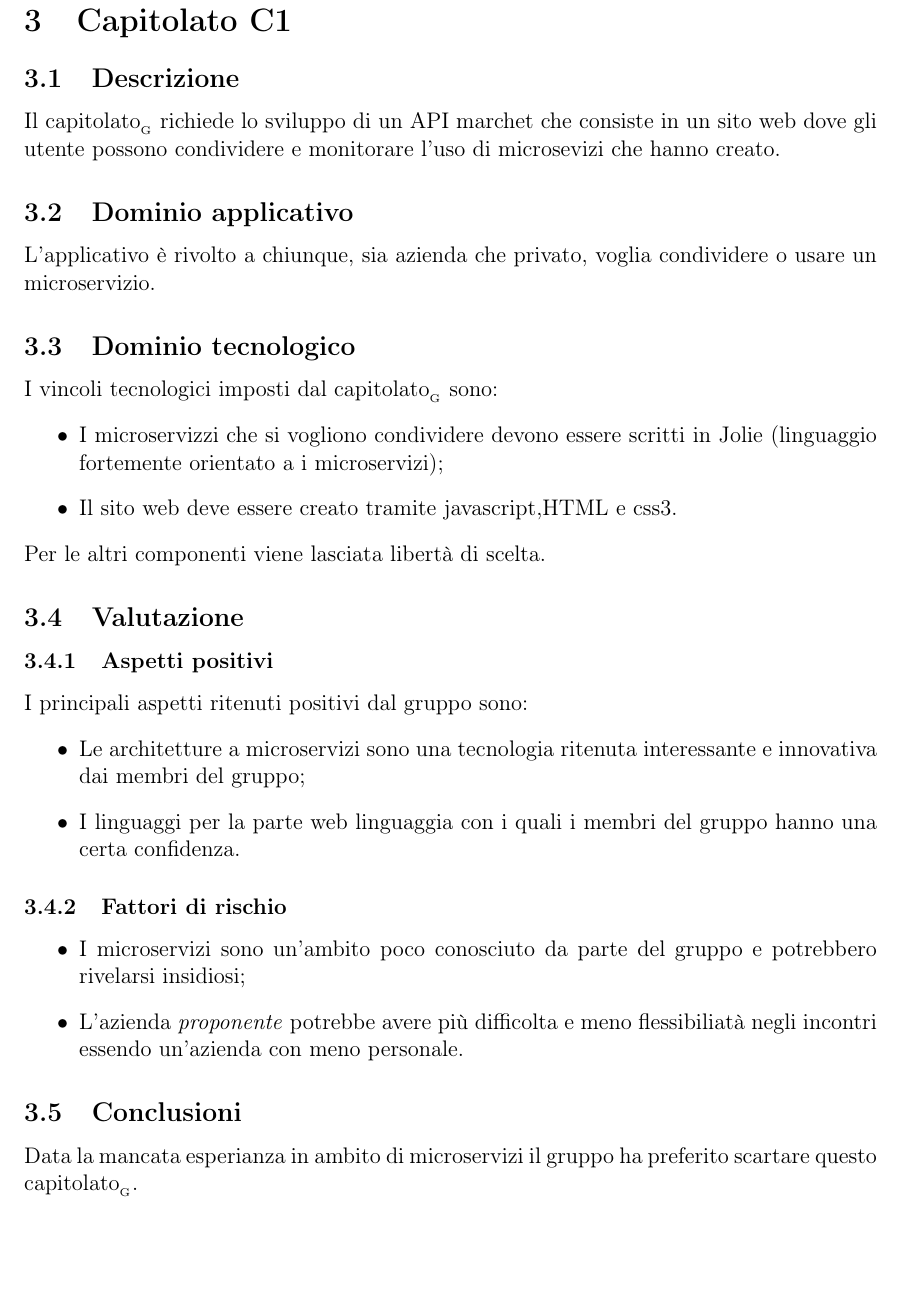
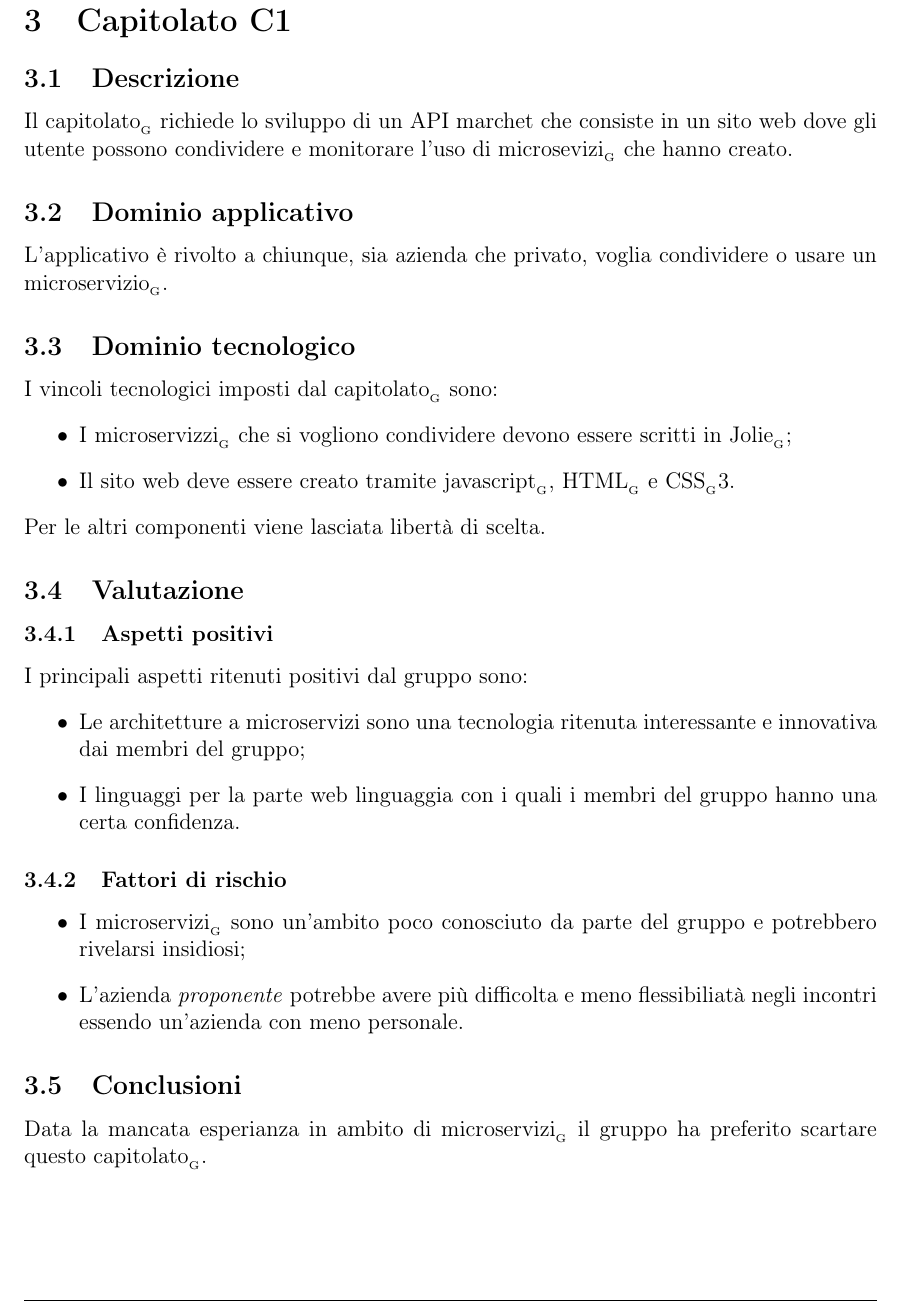
Before and after one commit to KaleidosCodeTeam/SWEDesigner, a LaTeX document (Documentazione/RevisioneRequisiti/Interni/StudioDiFattibilita/StudioDiFattibilita.tex, which reads Documentazione/RevisioneRequisiti/Interni/StudioDiFattibilita/Sezioni/c1.tex): part of page 9 of 14, cut so that both start at the same text. Compiled offline with pdfLaTeX.

Commit message:
correzione errori sezione C1

```diff
--- a/Documentazione/RevisioneRequisiti/Interni/StudioDiFattibilita/Sezioni/c1.tex
+++ b/Documentazione/RevisioneRequisiti/Interni/StudioDiFattibilita/Sezioni/c1.tex
@@ -2,14 +2,14 @@
 \begin{document}
 	\section{Capitolato C1}
 		\subsection{Descrizione}
-		Il \gl{capitolato} richiede lo sviluppo di un API marchet che consiste in un sito web dove gli utente possono condividere e monitorare l'uso di microsevizi che hanno creato.
+		Il \gl{capitolato} richiede lo sviluppo di un API marchet che consiste in un sito web dove gli utente possono condividere e monitorare l'uso di \gl{microsevizi} che hanno creato.
 		\subsection{Dominio applicativo}
-		L'applicativo è rivolto a chiunque, sia azienda che privato, voglia condividere o usare un microservizio.
+		L'applicativo è rivolto a chiunque, sia azienda che privato, voglia condividere o usare un \gl{microservizio}.
 		\subsection{Dominio tecnologico}
 		I vincoli tecnologici imposti dal \gl{capitolato} sono:
 				\begin{itemize}
-			\item I microservizzi che si vogliono condividere devono essere scritti in Jolie (linguaggio fortemente orientato a i microservizi);
-	\item	Il sito web deve essere creato tramite javascript,HTML e css3.
+			\item I \gl{microservizzi} che si vogliono condividere devono essere scritti in \gl{Jolie};
+	\item	Il sito web deve essere creato tramite \gl{javascript}, \gl{HTML} e \gl{CSS}3.
 		\end{itemize}
 		\\ Per le altri componenti viene lasciata libertà di scelta.
 		\subsection{Valutazione}
@@ -21,9 +21,9 @@
 			\end{itemize}
 			\subsubsection{Fattori di rischio}
 				\begin{itemize}
-				\item I microservizi sono un'ambito poco conosciuto da parte del gruppo e potrebbero rivelarsi insidiosi;
+				\item I \gl{microservizi} sono un'ambito poco conosciuto da parte del gruppo e potrebbero rivelarsi insidiosi;
 				\item L'azienda \textit{proponente} potrebbe avere più difficolta e meno flessibiliatà negli incontri essendo un'azienda con meno personale.
 			\end{itemize}
 			\subsection{Conclusioni}
-			Data la mancata esperianza in ambito di microservizi il gruppo ha preferito scartare questo \gl{capitolato}.
+			Data la mancata esperianza in ambito di \gl{microservizi} il gruppo ha preferito scartare questo \gl{capitolato}.
 \end{document}
```
